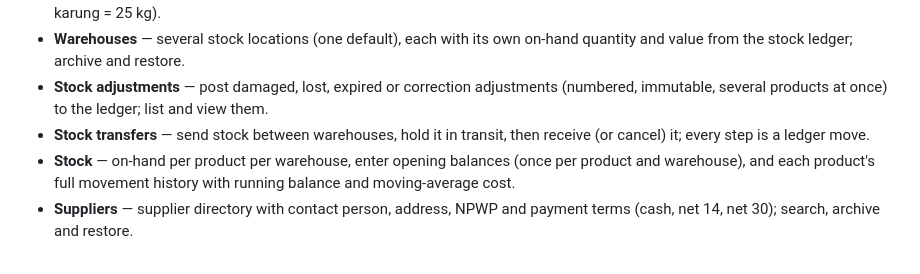
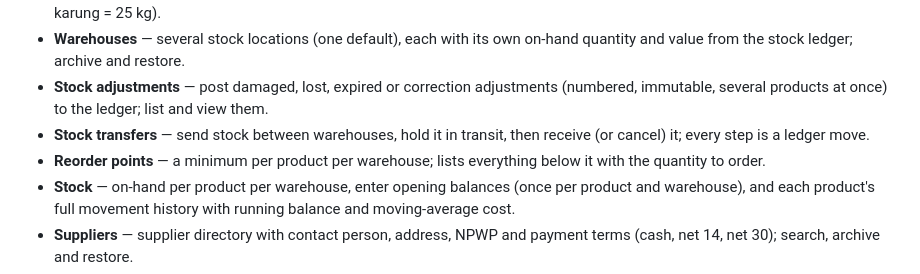
Before and after one commit to singgihsaputro/erp, a Markdown page: README.md, the part around one of its changes. Drawn GitHub-style.

Commit message:
Night 2026-11-13: F013 Reorder points (#20)
Closes #19. Delivered by the nightly ERP agent; CHANGELOG.md says how to try it.

```diff
--- a/README.md
+++ b/README.md
@@ -23,6 +23,7 @@ it, merged once CI passes.
 - **Warehouses** — several stock locations (one default), each with its own on-hand quantity and value from the stock ledger; archive and restore.
 - **Stock adjustments** — post damaged, lost, expired or correction adjustments (numbered, immutable, several products at once) to the ledger; list and view them.
 - **Stock transfers** — send stock between warehouses, hold it in transit, then receive (or cancel) it; every step is a ledger move.
+- **Reorder points** — a minimum per product per warehouse; lists everything below it with the quantity to order.
 - **Stock** — on-hand per product per warehouse, enter opening balances (once per product and warehouse), and each product's full movement history with running balance and moving-average cost.
 - **Suppliers** — supplier directory with contact person, address, NPWP and payment terms (cash, net 14, net 30); search, archive and restore.
 - **Customers** — customer directory with NPWP, credit limit, payment terms and a price tier (retail, grosir, member); search, filter, archive and restore.
```
Also changed, not shown: other parts of README.md (+7 -0 lines), CHANGELOG.md (+12 -0 lines), ROADMAP.md (+1 -1 lines), docs/screenshots/F013-reorder-points.png (added), 9 other files.
